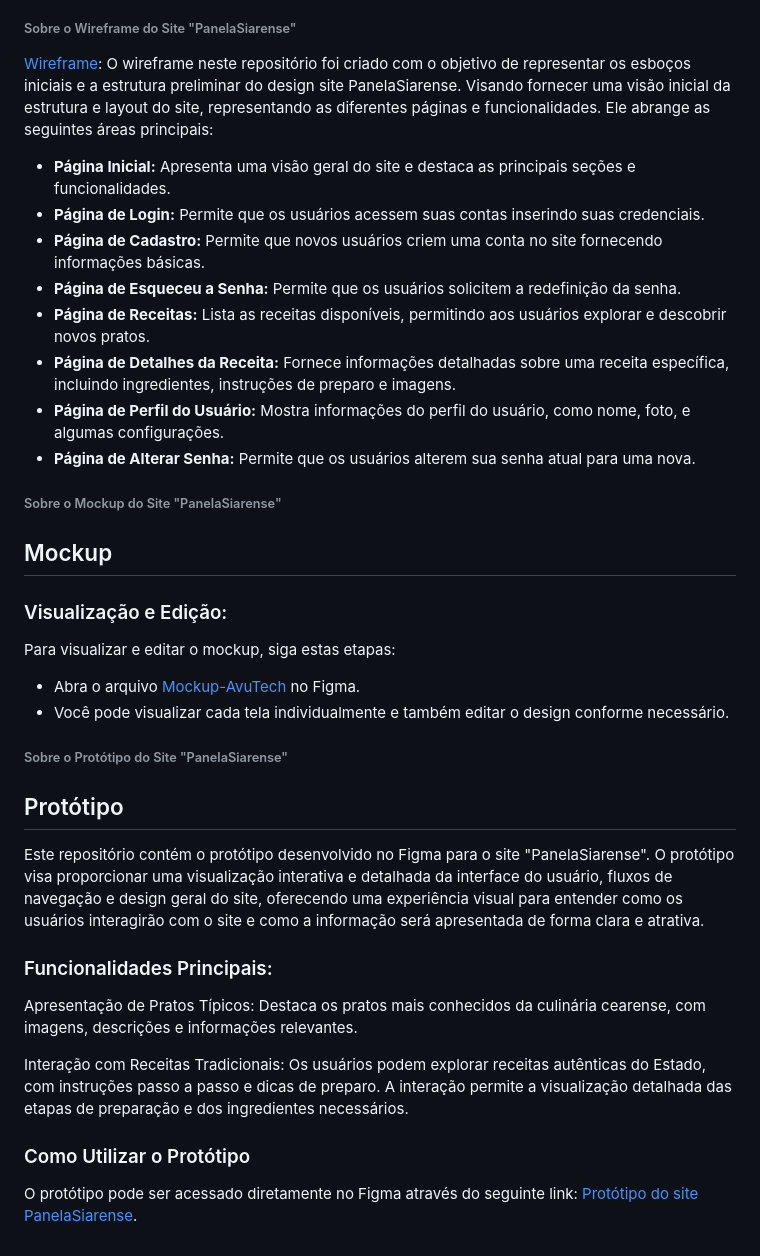
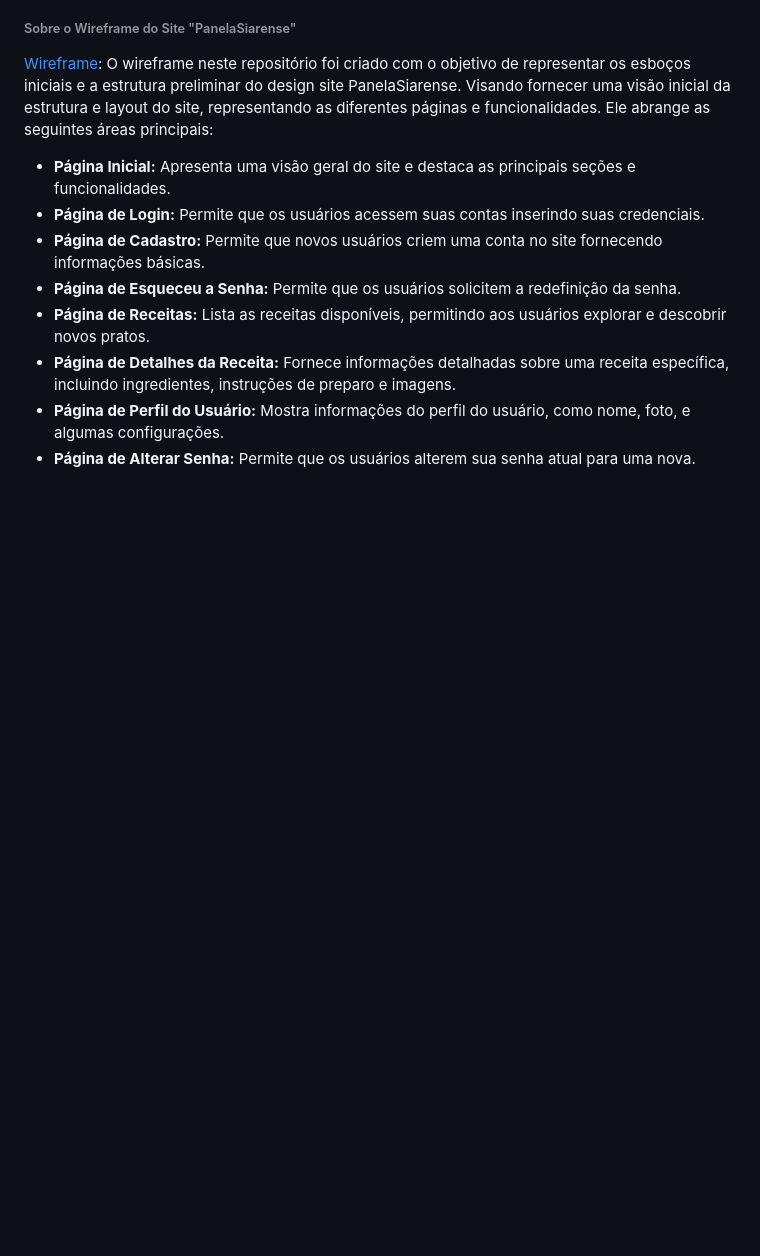
Before and after one commit to CompanyAvuTech/Panela_Siarense, a Markdown page: DESIGN/README.md, the part around one of its changes. GitHub-like rendering; blank space fills up the shorter version.

```diff
--- a/DESIGN/README.md
+++ b/DESIGN/README.md
@@ -29,26 +36,3 @@ Nossa abordagem de design visa combinar estética impressionante com funcionalid
 - **Página de Detalhes da Receita:** Fornece informações detalhadas sobre uma receita específica, incluindo ingredientes, instruções de preparo e imagens.
 - **Página de Perfil do Usuário:** Mostra informações do perfil do usuário, como nome, foto, e algumas configurações.
 - **Página de Alterar Senha:** Permite que os usuários alterem sua senha atual para uma nova.
-
-
-###### Sobre o Mockup do Site "PanelaSiarense"
-## Mockup
-
-### Visualização e Edição:
-
-Para visualizar e editar o mockup, siga estas etapas:
-
-* Abra o arquivo [Mockup-AvuTech](https://www.figma.com/file/ei20XoKCfJbyLhqm0iOSv0/Mockup-AvuTech?type=design&node-id=0%3A1&mode=design&t=iaCacyyEhwh6NJyt-1) no Figma.
-* Você pode visualizar cada tela individualmente e também editar o design conforme necessário.
-
-###### Sobre o Protótipo do Site "PanelaSiarense"
-## Protótipo
-Este repositório contém o protótipo desenvolvido no Figma para o site "PanelaSiarense". O protótipo visa proporcionar uma visualização interativa e detalhada da interface do usuário, fluxos de navegação e design geral do site, oferecendo uma experiência visual para entender como os usuários interagirão com o site e como a informação será apresentada de forma clara e atrativa.
-
-### Funcionalidades Principais:
-Apresentação de Pratos Típicos: Destaca os pratos mais conhecidos da culinária cearense, com imagens, descrições e informações relevantes.
-
-Interação com Receitas Tradicionais: Os usuários podem explorar receitas autênticas do Estado, com instruções passo a passo e dicas de preparo. A interação permite a visualização detalhada das etapas de preparação e dos ingredientes necessários.
-
-### Como Utilizar o Protótipo
-O protótipo pode ser acessado diretamente no Figma através do seguinte link: [Protótipo do site PanelaSiarense](https://www.figma.com/proto/1w7IPVuEw7wI0GnoPSRoQv/PanelaSiarence?type=design&node-id=102-2&t=XJAJ6VLgcc4rpIit-0&scaling=scale-down&page-id=0%3A1&starting-point-node-id=102%3A2&show-proto-sidebar=1).
```
Also changed, not shown: other parts of DESIGN/README.md (+10 -3 lines).
